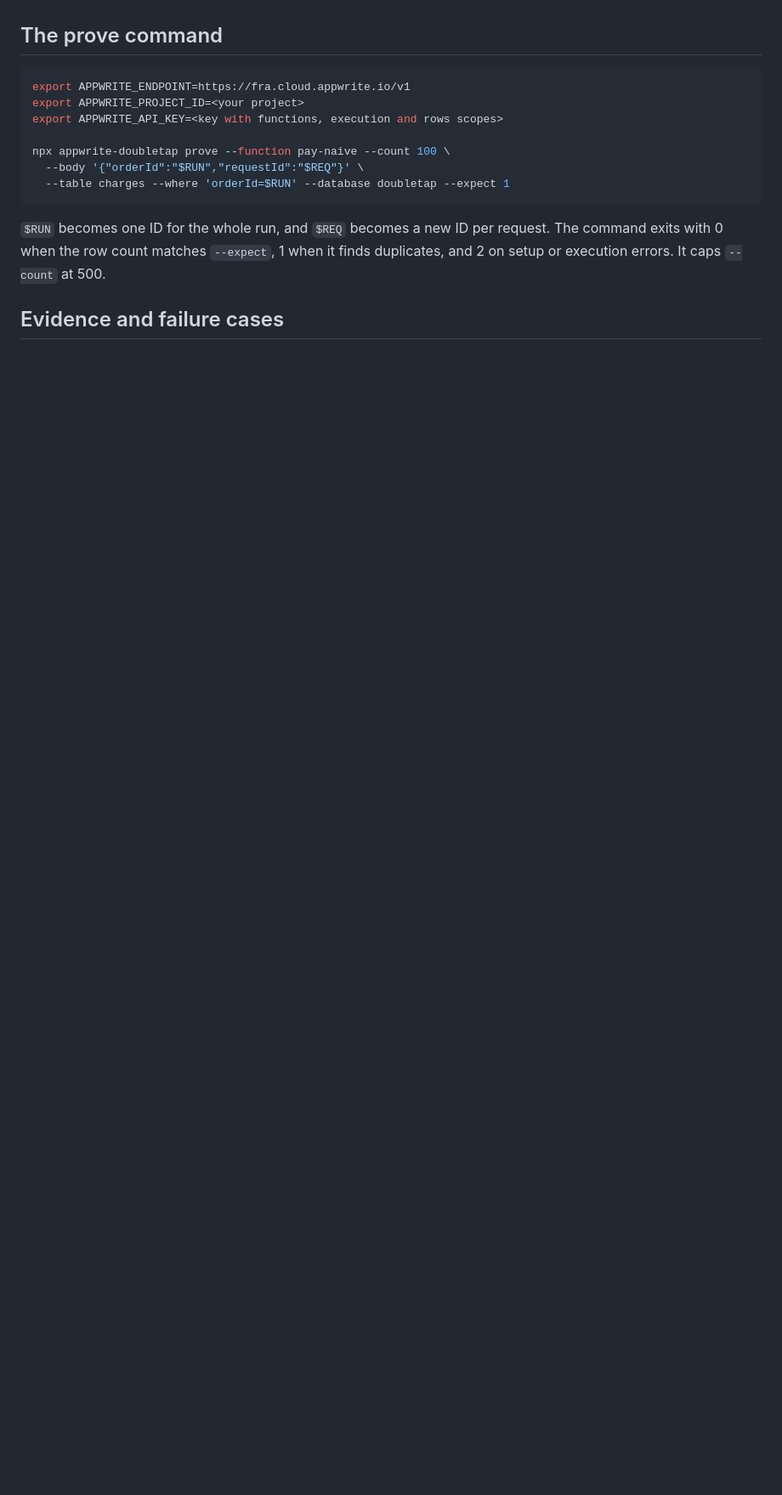
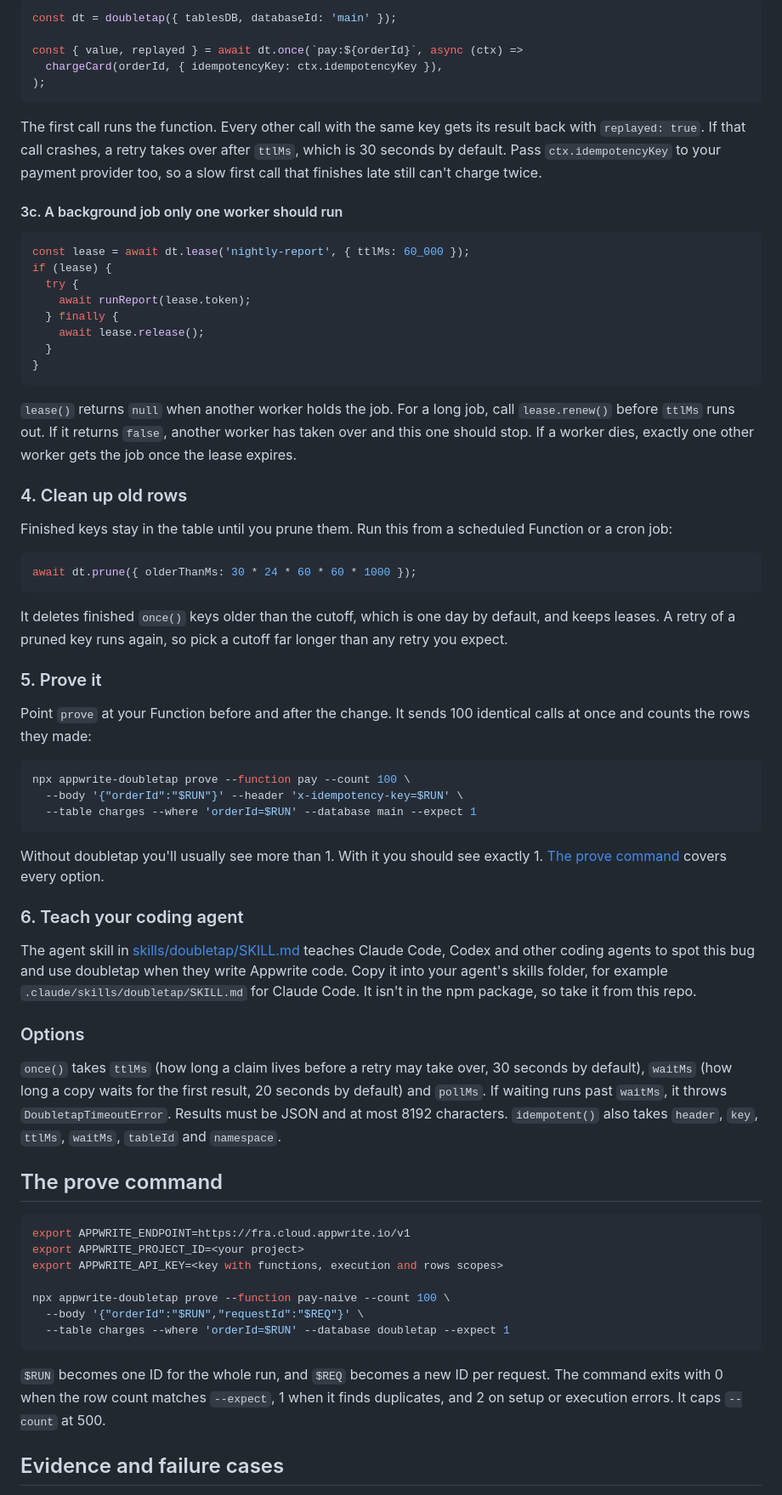
Before and after one commit to CryptoZephyr/doubletap, a Markdown page: README.md, the part around one of its changes. Shown at 85% size. Rendered like a GitHub page; blank space fills up the shorter version.

````diff
--- a/README.md
+++ b/README.md
@@ -148,3 +171,57 @@ Callers send the key as a header, for example `functions.createExecution({ funct
+```ts
+const dt = doubletap({ tablesDB, databaseId: 'main' });
+
+const { value, replayed } = await dt.once(`pay:${orderId}`, async (ctx) =>
+  chargeCard(orderId, { idempotencyKey: ctx.idempotencyKey }),
+);
+```
+
+The first call runs the function. Every other call with the same key gets its result back with `replayed: true`. If that call crashes, a retry takes over after `ttlMs`, which is 30 seconds by default. Pass `ctx.idempotencyKey` to your payment provider too, so a slow first call that finishes late still can't charge twice.
+
+#### 3c. A background job only one worker should run
+
+```ts
+const lease = await dt.lease('nightly-report', { ttlMs: 60_000 });
+if (lease) {
+  try {
+    await runReport(lease.token);
+  } finally {
+    await lease.release();
+  }
+}
+```
+
+`lease()` returns `null` when another worker holds the job. For a long job, call `lease.renew()` before `ttlMs` runs out. If it returns `false`, another worker has taken over and this one should stop. If a worker dies, exactly one other worker gets the job once the lease expires.
+
+### 4. Clean up old rows
+
+Finished keys stay in the table until you prune them. Run this from a scheduled Function or a cron job:
+
+```ts
+await dt.prune({ olderThanMs: 30 * 24 * 60 * 60 * 1000 });
+```
+
+It deletes finished `once()` keys older than the cutoff, which is one day by default, and keeps leases. A retry of a pruned key runs again, so pick a cutoff far longer than any retry you expect.
+
+### 5. Prove it
+
+Point `prove` at your Function before and after the change. It sends 100 identical calls at once and counts the rows they made:
+
+```bash
+npx appwrite-doubletap prove --function pay --count 100 \
+  --body '{"orderId":"$RUN"}' --header 'x-idempotency-key=$RUN' \
+  --table charges --where 'orderId=$RUN' --database main --expect 1
+```
+
+Without doubletap you'll usually see more than 1. With it you should see exactly 1. [The prove command](#the-prove-command) covers every option.
+
+### 6. Teach your coding agent
+
+The agent skill in [skills/doubletap/SKILL.md](skills/doubletap/SKILL.md) teaches Claude Code, Codex and other coding agents to spot this bug and use doubletap when they write Appwrite code. Copy it into your agent's skills folder, for example `.claude/skills/doubletap/SKILL.md` for Claude Code. It isn't in the npm package, so take it from this repo.
+
+### Options
+
+`once()` takes `ttlMs` (how long a claim lives before a retry may take over, 30 seconds by default), `waitMs` (how long a copy waits for the first result, 20 seconds by default) and `pollMs`. If waiting runs past `waitMs`, it throws `DoubletapTimeoutError`. Results must be JSON and at most 8192 characters. `idempotent()` also takes `header`, `key`, `ttlMs`, `waitMs`, `tableId` and `namespace`.
 
 ## The prove command
 
````
Also changed, not shown: other parts of README.md (+42 -19 lines).
